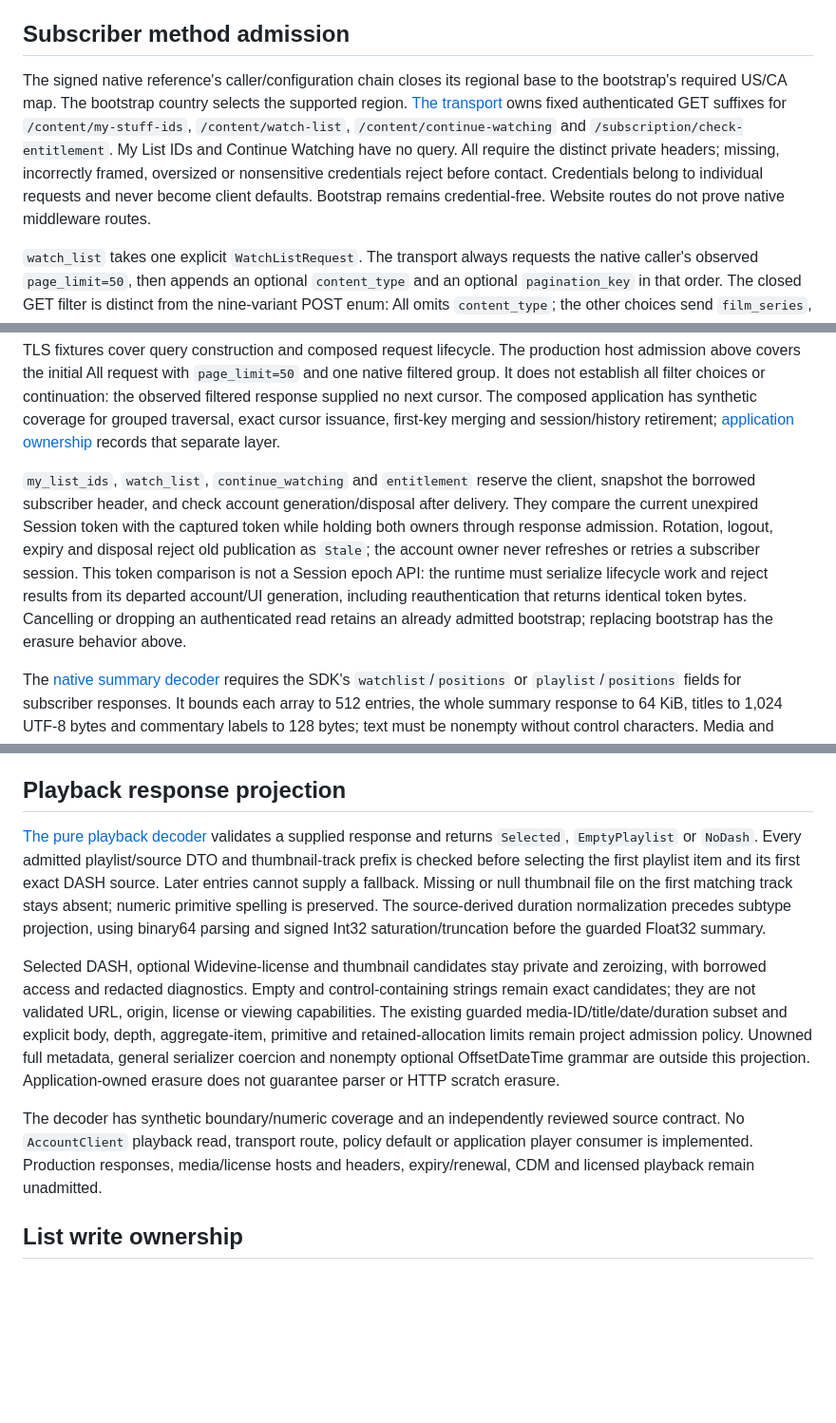
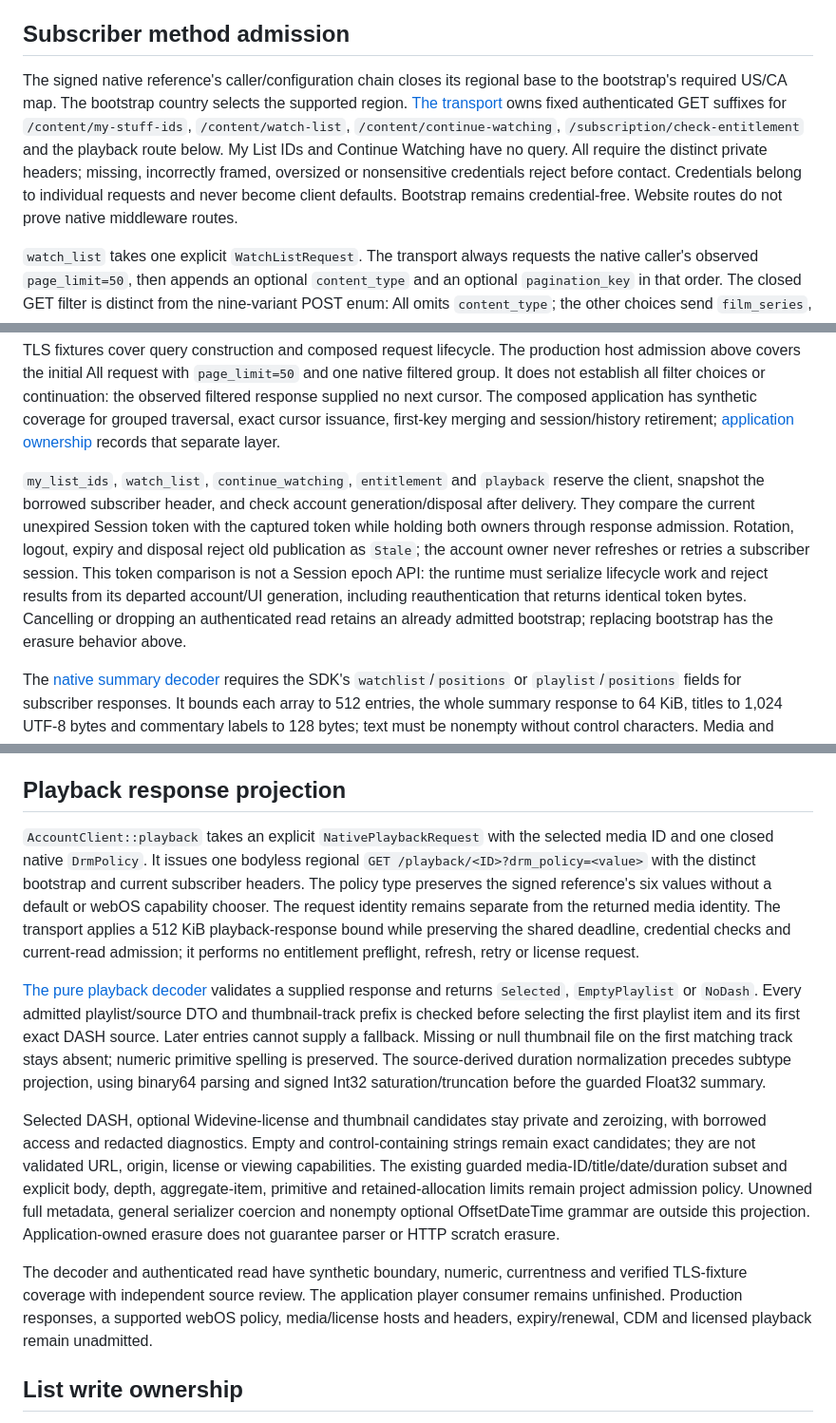
Before and after one commit to mikestopcontinues/criterion-webos, a Markdown page: docs/account.md, 3 parts joined by grey strips. Shown at 95% size. GitHub-like rendering; blank space fills up the shorter version.

Commit message:
Document authenticated playback request admission

```diff
--- a/docs/account.md
+++ b/docs/account.md
@@ -22,11 +22,11 @@ The [transport](../crates/criterion-account/src/transport.rs) verifies TLS with
 
 ## Subscriber method admission
 
-The signed native reference's caller/configuration chain closes its regional base to the bootstrap's required US/CA map. The bootstrap country selects the supported region. [The transport](../crates/criterion-account/src/transport.rs) owns fixed authenticated GET suffixes for `/content/my-stuff-ids`, `/content/watch-list`, `/content/continue-watching` and `/subscription/check-entitlement`. My List IDs and Continue Watching have no query. All require the distinct private headers; missing, incorrectly framed, oversized or nonsensitive credentials reject before contact. Credentials belong to individual requests and never become client defaults. Bootstrap remains credential-free. Website routes do not prove native middleware routes.
+The signed native reference's caller/configuration chain closes its regional base to the bootstrap's required US/CA map. The bootstrap country selects the supported region. [The transport](../crates/criterion-account/src/transport.rs) owns fixed authenticated GET suffixes for `/content/my-stuff-ids`, `/content/watch-list`, `/content/continue-watching`, `/subscription/check-entitlement` and the playback route below. My List IDs and Continue Watching have no query. All require the distinct private headers; missing, incorrectly framed, oversized or nonsensitive credentials reject before contact. Credentials belong to individual requests and never become client defaults. Bootstrap remains credential-free. Website routes do not prove native middleware routes.
 
 `watch_list` takes one explicit `WatchListRequest`. The transport always requests the native caller's observed `page_limit=50`, then appends an optional `content_type` and an optional `pagination_key` in that order. The closed GET filter is distinct from the nine-variant POST enum: All omits `content_type`; the other choices send `film_series`, `collection`, `original_franchise`, `supplement` or `category`. A returned cursor can be supplied unchanged for one continuation request. The maintained URL encoder percent-encodes the raw value once, with spaces normalized to `%20`; literal plus and percent become `%2B` and `%25`, and non-ASCII text uses uppercase UTF-8 escapes. No query body, sort, offset or page number is invented. The fixed 50 is a caller policy, not a proved server maximum. Verified TLS fixtures cover query construction and composed request lifecycle. The production host admission above covers the initial All request with `page_limit=50` and one native filtered group. It does not establish all filter choices or continuation: the observed filtered response supplied no next cursor. The composed application has synthetic coverage for grouped traversal, exact cursor issuance, first-key merging and session/history retirement; [application ownership](application.md) records that separate layer.
 
-`my_list_ids`, `watch_list`, `continue_watching` and `entitlement` reserve the client, snapshot the borrowed subscriber header, and check account generation/disposal after delivery. They compare the current unexpired Session token with the captured token while holding both owners through response admission. Rotation, logout, expiry and disposal reject old publication as `Stale`; the account owner never refreshes or retries a subscriber session. This token comparison is not a Session epoch API: the runtime must serialize lifecycle work and reject results from its departed account/UI generation, including reauthentication that returns identical token bytes. Cancelling or dropping an authenticated read retains an already admitted bootstrap; replacing bootstrap has the erasure behavior above.
+`my_list_ids`, `watch_list`, `continue_watching`, `entitlement` and `playback` reserve the client, snapshot the borrowed subscriber header, and check account generation/disposal after delivery. They compare the current unexpired Session token with the captured token while holding both owners through response admission. Rotation, logout, expiry and disposal reject old publication as `Stale`; the account owner never refreshes or retries a subscriber session. This token comparison is not a Session epoch API: the runtime must serialize lifecycle work and reject results from its departed account/UI generation, including reauthentication that returns identical token bytes. Cancelling or dropping an authenticated read retains an already admitted bootstrap; replacing bootstrap has the erasure behavior above.
 
 The [native summary decoder](../crates/criterion-account/src/native_wire.rs) requires the SDK's `watchlist`/`positions` or `playlist`/`positions` fields for subscriber responses. It bounds each array to 512 entries, the whole summary response to 64 KiB, titles to 1,024 UTF-8 bytes and commentary labels to 128 bytes; text must be nonempty without control characters. Media and series IDs reuse the provider's validated eight-character ASCII alphanumeric type. These admission bounds are application policy, not claimed native SDK restrictions. Unknown fields are discarded, including media/source/license URLs. Debug output retains only coarse kinds/counts. Response records, nested positions and paging require objects through streaming Serde map admission; arrays remain valid only for the declared collection fields. [Anonymous Detail](#anonymous-detail) has its own aggregate decoder policy.
 
@@ -42,11 +42,13 @@ The [account worker](../crates/criterion-app/src/account.rs) dispatches typed en
 
 ## Playback response projection
 
+`AccountClient::playback` takes an explicit `NativePlaybackRequest` with the selected media ID and one closed native `DrmPolicy`. It issues one bodyless regional `GET /playback/<ID>?drm_policy=<value>` with the distinct bootstrap and current subscriber headers. The policy type preserves the signed reference's six values without a default or webOS capability chooser. The request identity remains separate from the returned media identity. The transport applies a 512 KiB playback-response bound while preserving the shared deadline, credential checks and current-read admission; it performs no entitlement preflight, refresh, retry or license request.
+
 [The pure playback decoder](../crates/criterion-account/src/playback.rs) validates a supplied response and returns `Selected`, `EmptyPlaylist` or `NoDash`. Every admitted playlist/source DTO and thumbnail-track prefix is checked before selecting the first playlist item and its first exact DASH source. Later entries cannot supply a fallback. Missing or null thumbnail file on the first matching track stays absent; numeric primitive spelling is preserved. The source-derived duration normalization precedes subtype projection, using binary64 parsing and signed Int32 saturation/truncation before the guarded Float32 summary.
 
 Selected DASH, optional Widevine-license and thumbnail candidates stay private and zeroizing, with borrowed access and redacted diagnostics. Empty and control-containing strings remain exact candidates; they are not validated URL, origin, license or viewing capabilities. The existing guarded media-ID/title/date/duration subset and explicit body, depth, aggregate-item, primitive and retained-allocation limits remain project admission policy. Unowned full metadata, general serializer coercion and nonempty optional OffsetDateTime grammar are outside this projection. Application-owned erasure does not guarantee parser or HTTP scratch erasure.
 
-The decoder has synthetic boundary/numeric coverage and an independently reviewed source contract. No `AccountClient` playback read, transport route, policy default or application player consumer is implemented. Production responses, media/license hosts and headers, expiry/renewal, CDM and licensed playback remain unadmitted.
+The decoder and authenticated read have synthetic boundary, numeric, currentness and verified TLS-fixture coverage with independent source review. The application player consumer remains unfinished. Production responses, a supported webOS policy, media/license hosts and headers, expiry/renewal, CDM and licensed playback remain unadmitted.
 
 ## List write ownership
 
```
Also changed, not shown: TASKS.md (+2 -2 lines), docs/provider-contract.md (+1 -1 lines).
